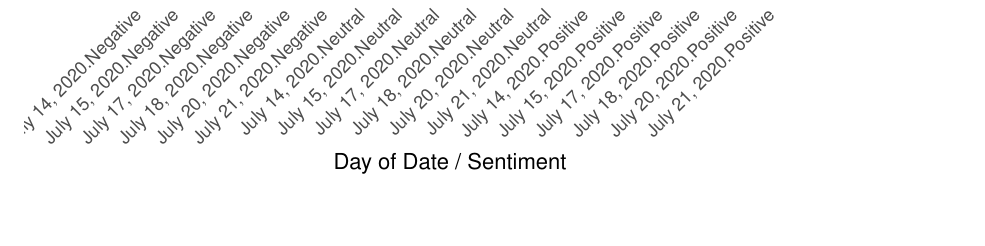
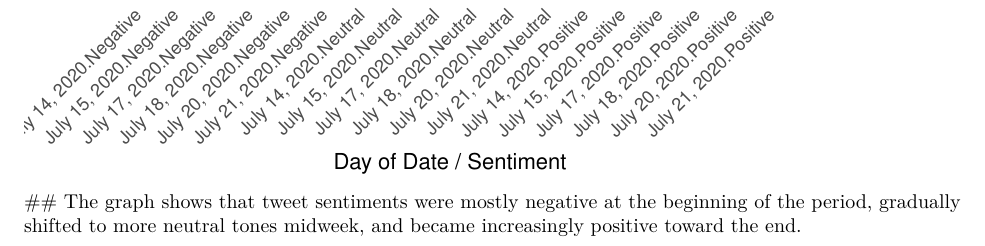
Before and after one commit to syndricjamesjunsay-design/SyndricJamesJunsay, an R Markdown document (RWorkSheet_Junsay#3b.Rmd): part of page 9 of 9, cut so that both start at the same text. Rendered offline with R 4.5, knitr and Pandoc, then LaTeX, with nearby package versions.

Commit message:
Revised Worksheet#3.b

````diff
--- a/RWorkSheet_Junsay#3b.Rmd
+++ b/RWorkSheet_Junsay#3b.Rmd
@@ -170,3 +171,4 @@ ggplot(sentiments, aes(x = interaction(Date, Sentiment), y = Count, fill = Senti
   theme_minimal() +
   theme(axis.text.x = element_text(angle = 45, hjust = 1))
 ```
+## The graph shows that tweet sentiments were mostly negative at the beginning of the period, gradually shifted to more neutral tones midweek, and became increasingly positive toward the end.
````
Also changed, not shown: RWorkSheet_Junsay#3b.Rmd (1 more changed lines).
